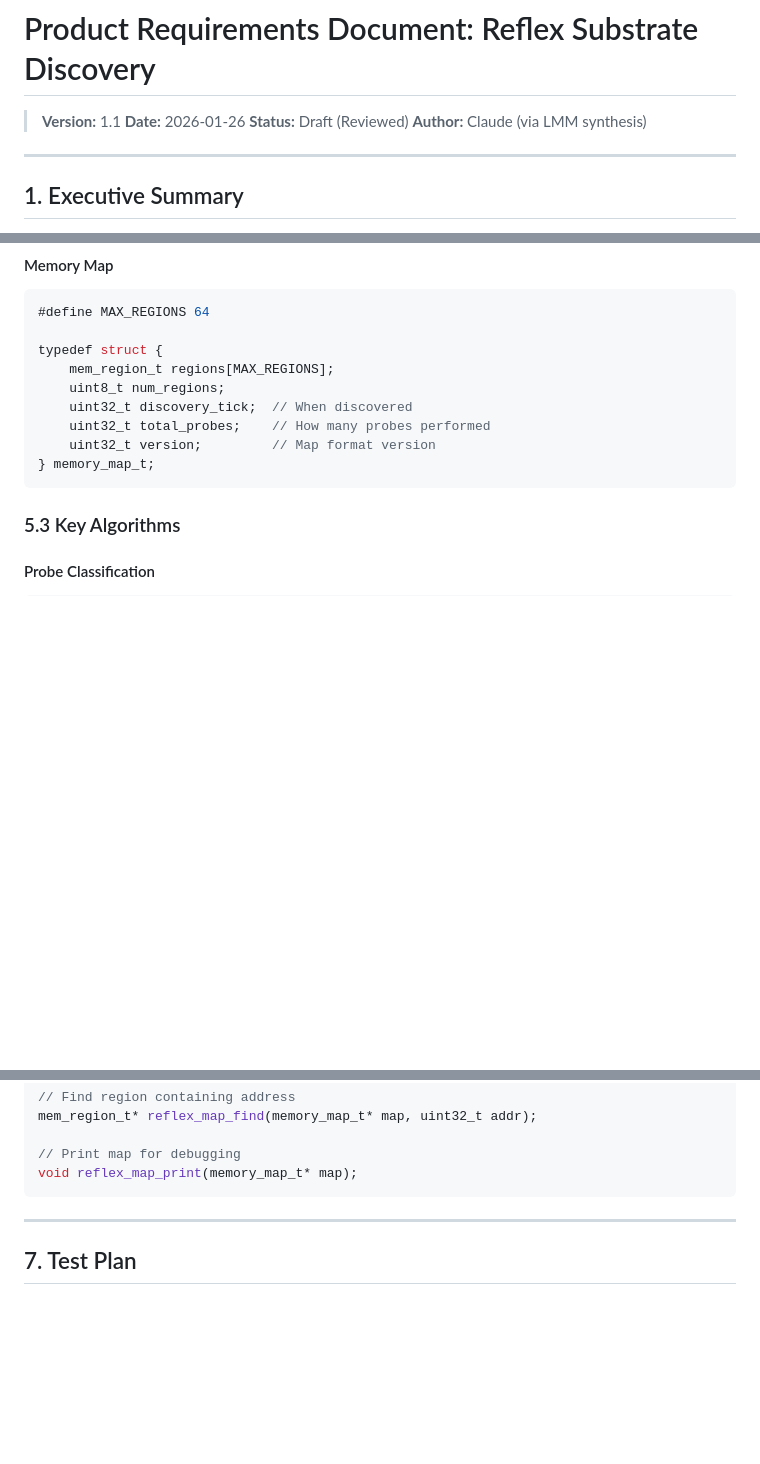
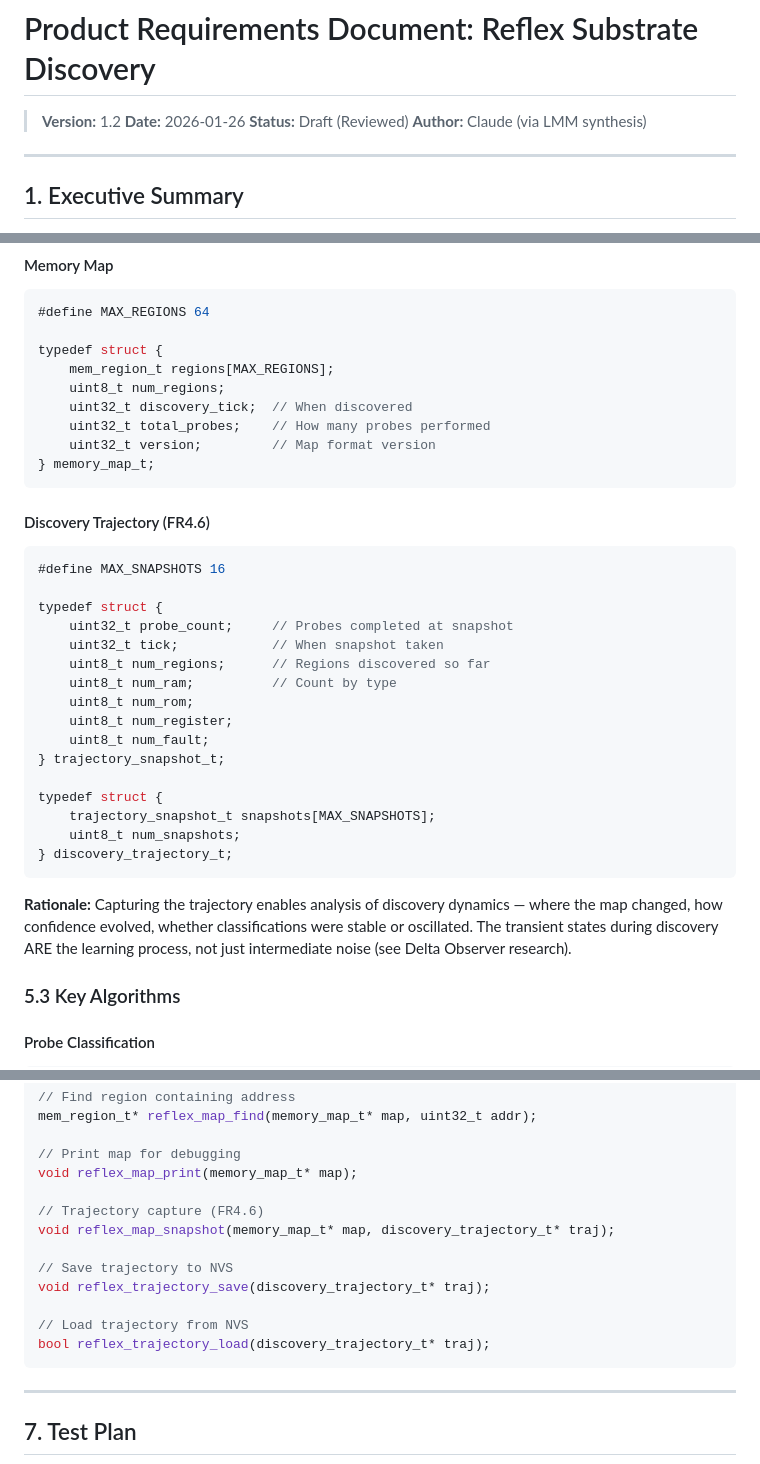
Before and after one commit to EntroMorphic/the-reflex, a Markdown page: docs/PRD_SUBSTRATE_DISCOVERY.md, 3 parts joined by grey strips. Drawn GitHub-style; blank space fills up the shorter version.

````diff
--- a/docs/PRD_SUBSTRATE_DISCOVERY.md
+++ b/docs/PRD_SUBSTRATE_DISCOVERY.md
@@ -1,6 +1,6 @@
 # Product Requirements Document: Reflex Substrate Discovery
 
-> **Version:** 1.1
+> **Version:** 1.2
 > **Date:** 2026-01-26
 > **Status:** Draft (Reviewed)
 > **Author:** Claude (via LMM synthesis)
@@ -252,6 +255,28 @@ typedef struct {
     uint32_t version;         // Map format version
 } memory_map_t;
 ```
+
+#### Discovery Trajectory (FR4.6)
+```c
+#define MAX_SNAPSHOTS 16
+
+typedef struct {
+    uint32_t probe_count;     // Probes completed at snapshot
+    uint32_t tick;            // When snapshot taken
+    uint8_t num_regions;      // Regions discovered so far
+    uint8_t num_ram;          // Count by type
+    uint8_t num_rom;
+    uint8_t num_register;
+    uint8_t num_fault;
+} trajectory_snapshot_t;
+
+typedef struct {
+    trajectory_snapshot_t snapshots[MAX_SNAPSHOTS];
+    uint8_t num_snapshots;
+} discovery_trajectory_t;
+```
+
+**Rationale:** Capturing the trajectory enables analysis of discovery dynamics — where the map changed, how confidence evolved, whether classifications were stable or oscillated. The transient states during discovery ARE the learning process, not just intermediate noise (see Delta Observer research).
 
 ### 5.3 Key Algorithms
 
@@ -441,6 +466,15 @@ mem_region_t* reflex_map_find(memory_map_t* map, uint32_t addr);
 
 // Print map for debugging
 void reflex_map_print(memory_map_t* map);
+
+// Trajectory capture (FR4.6)
+void reflex_map_snapshot(memory_map_t* map, discovery_trajectory_t* traj);
+
+// Save trajectory to NVS
+void reflex_trajectory_save(discovery_trajectory_t* traj);
+
+// Load trajectory from NVS
+bool reflex_trajectory_load(discovery_trajectory_t* traj);
 ```
 
 ---
````
Also changed, not shown: other parts of docs/PRD_SUBSTRATE_DISCOVERY.md (+5 -0 lines), docs/UNDERSTANDING_THE_REFLEX.md (+36 -0 lines).
